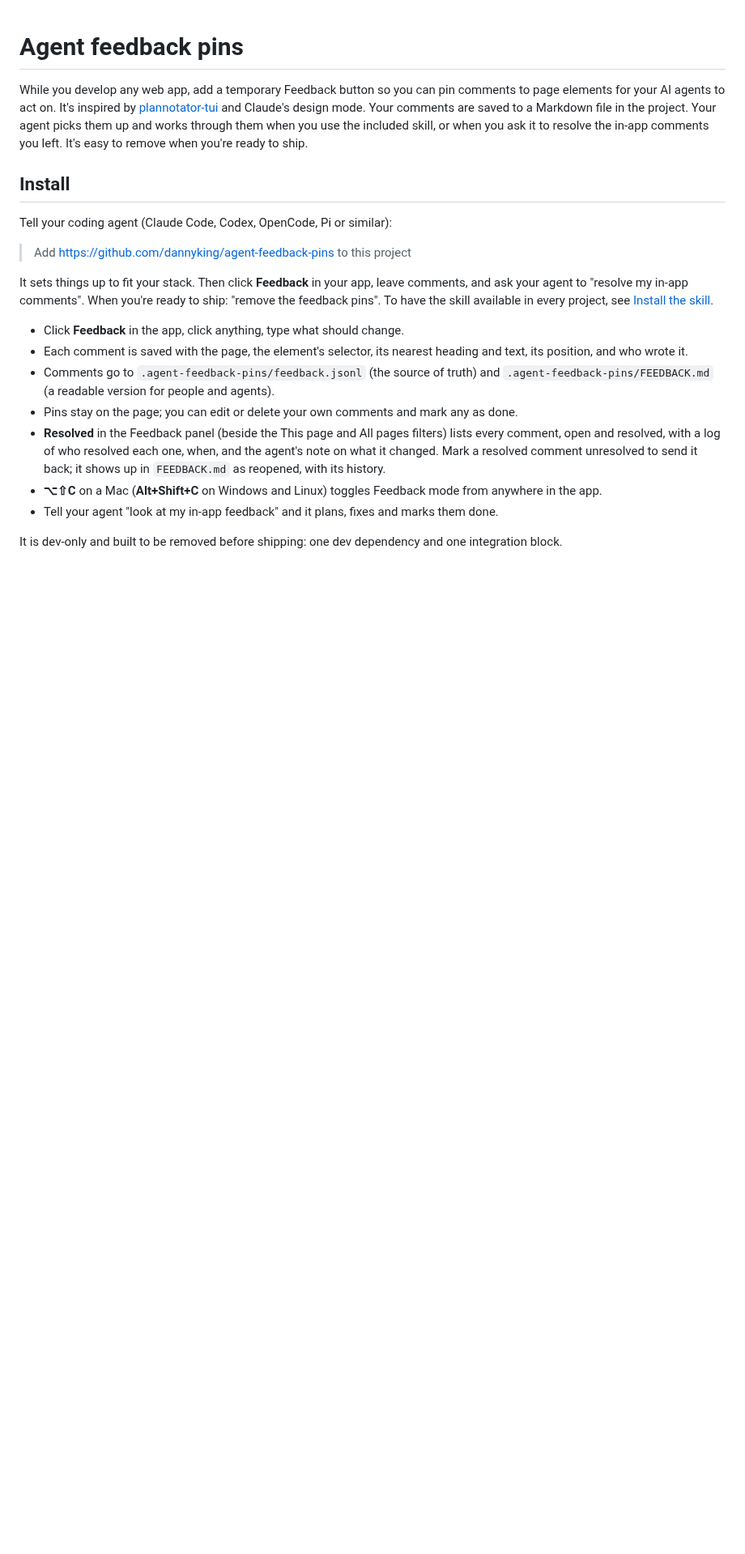
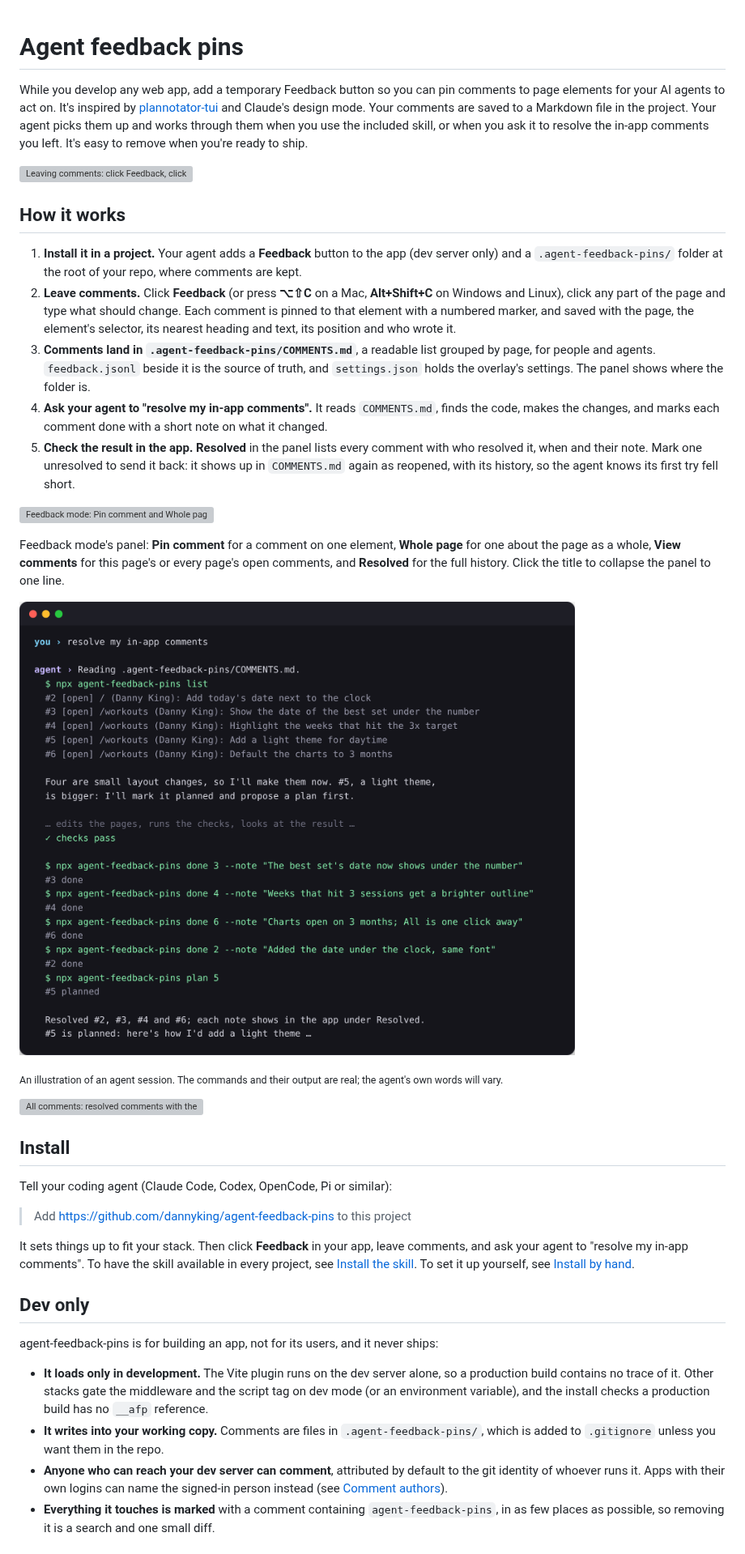
Before and after one commit to dannyking/agent-feedback-pins, a Markdown page: README.md, the part around one of its changes. Shown at 81% size. Rendered like a GitHub page; pictures changed too: docs/images/ask-your-agent.png (added); blank space fills up the shorter version; grey boxes are pictures that could not be loaded.

```diff
--- a/README.md
+++ b/README.md
@@ -7,6 +7,39 @@ comments are saved to a Markdown file in the project. Your agent picks them up a
 them when you use the included skill, or when you ask it to resolve the in-app comments you left.
 It's easy to remove when you're ready to ship.
 
+![Leaving comments: click Feedback, click part of the page, type what should change](docs/images/leaving-comments.gif)
+
+## How it works
+
+1. **Install it in a project.** Your agent adds a **Feedback** button to the app (dev server
+   only) and a `.agent-feedback-pins/` folder at the root of your repo, where comments are kept.
+2. **Leave comments.** Click **Feedback** (or press **⌥⇧C** on a Mac, **Alt+Shift+C** on
+   Windows and Linux), click any part of the page and type what should change. Each comment is
+   pinned to that element with a numbered marker, and saved with the page, the element's
+   selector, its nearest heading and text, its position and who wrote it.
+3. **Comments land in `.agent-feedback-pins/COMMENTS.md`**, a readable list grouped by page,
+   for people and agents. `feedback.jsonl` beside it is the source of truth, and
+   `settings.json` holds the overlay's settings. The panel shows where the folder is.
+4. **Ask your agent to "resolve my in-app comments".** It reads `COMMENTS.md`, finds the code,
+   makes the changes, and marks each comment done with a short note on what it changed.
+5. **Check the result in the app.** **Resolved** in the panel lists every comment with who
+   resolved it, when and their note. Mark one unresolved to send it back: it shows up in
+   `COMMENTS.md` again as reopened, with its history, so the agent knows its first try fell
+   short.
+
+![Feedback mode: Pin comment and Whole page, the This page / All pages / Resolved filters, and collapsing the panel](docs/images/feedback-mode.gif)
+
+Feedback mode's panel: **Pin comment** for a comment on one element, **Whole page** for one
+about the page as a whole, **View comments** for this page's or every page's open comments,
+and **Resolved** for the full history. Click the title to collapse the panel to one line.
+
+![Asking an agent to resolve the comments: it lists them, makes the changes, and marks each one done with a note](docs/images/ask-your-agent.png)
+
+<sub>An illustration of an agent session. The commands and their output are real; the agent's
+own words will vary.</sub>
+
+![All comments: resolved comments with the agent's notes, and reopening one](docs/images/all-comments.gif)
+
 ## Install
 
 Tell your coding agent (Claude Code, Codex, OpenCode, Pi or similar):
@@ -14,20 +47,23 @@ Tell your coding agent (Claude Code, Codex, OpenCode, Pi or similar):
 > Add https://github.com/dannyking/agent-feedback-pins to this project
 
 It sets things up to fit your stack. Then click **Feedback** in your app, leave comments, and ask
-your agent to "resolve my in-app comments". When you're ready to ship: "remove the feedback pins".
-To have the skill available in every project, see [Install the skill](#install-the-skill).
+your agent to "resolve my in-app comments". To have the skill available in every project, see
+[Install the skill](#install-the-skill). To set it up yourself, see
+[Install by hand](#install-by-hand).
 
-- Click **Feedback** in the app, click anything, type what should change.
-- Each comment is saved with the page, the element's selector, its nearest heading and text, its
-  position, and who wrote it.
-- Comments go to `.agent-feedback-pins/feedback.jsonl` (the source of truth) and
-  `.agent-feedback-pins/FEEDBACK.md` (a readable version for people and agents).
-- Pins stay on the page; you can edit or delete your own comments and mark any as done.
-- **Resolved** in the Feedback panel (beside the This page and All pages filters) lists every comment, open and resolved, with a
-  log of who resolved each one, when, and the agent's note on what it changed. Mark a resolved comment
-  unresolved to send it back; it shows up in `FEEDBACK.md` as reopened, with its history.
-- **⌥⇧C** on a Mac (**Alt+Shift+C** on Windows and Linux) toggles Feedback mode from anywhere in the app.
-- Tell your agent "look at my in-app feedback" and it plans, fixes and marks them done.
+## Dev only
 
-It is dev-only and built to be removed before shipping: one dev dependency and one
-integration block.
+agent-feedback-pins is for building an app, not for its users, and it never ships:
+
+- **It loads only in development.** The Vite plugin runs on the dev server alone, so a
+  production build contains no trace of it. Other stacks gate the middleware and the script tag
+  on dev mode (or an environment variable), and the install checks a production build has no
+  `__afp` reference.
+- **It writes into your working copy.** Comments are files in `.agent-feedback-pins/`, which is
+  added to `.gitignore` unless you want them in the repo.
+- **Anyone who can reach your dev server can comment**, attributed by default to the git
+  identity of whoever runs it. Apps with their own logins can name the signed-in person instead
+  (see [Comment authors](#comment-authors)).
+- **Everything it touches is marked** with a comment containing `agent-feedback-pins`, in as
+  few places as possible, so removing it is a search and one small diff.
+
```
Also changed, not shown: other parts of README.md (+58 -3 lines), skill/SKILL.md (+22 -6 lines), docs/images/settings.png (added), 10 other files.
